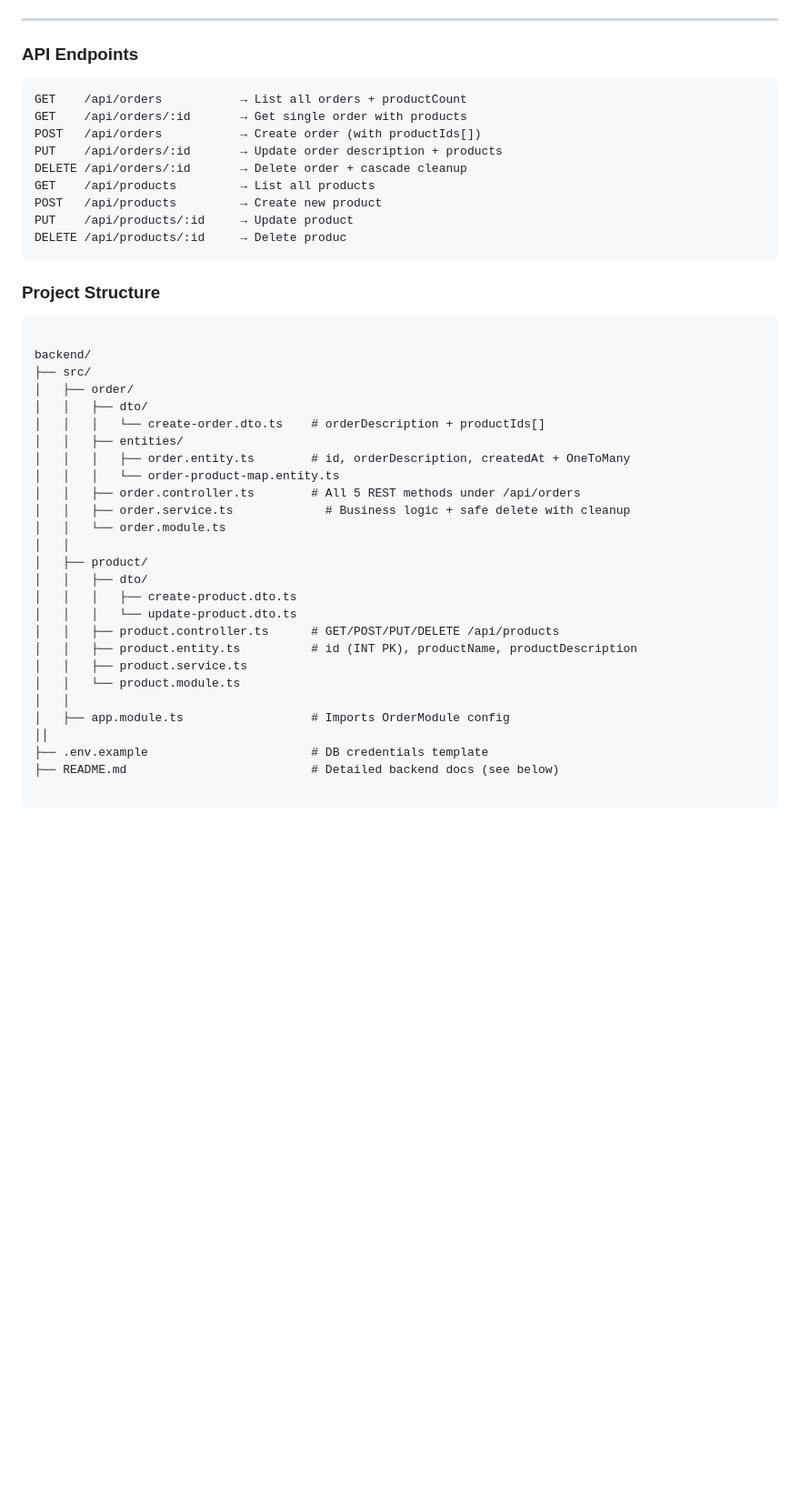
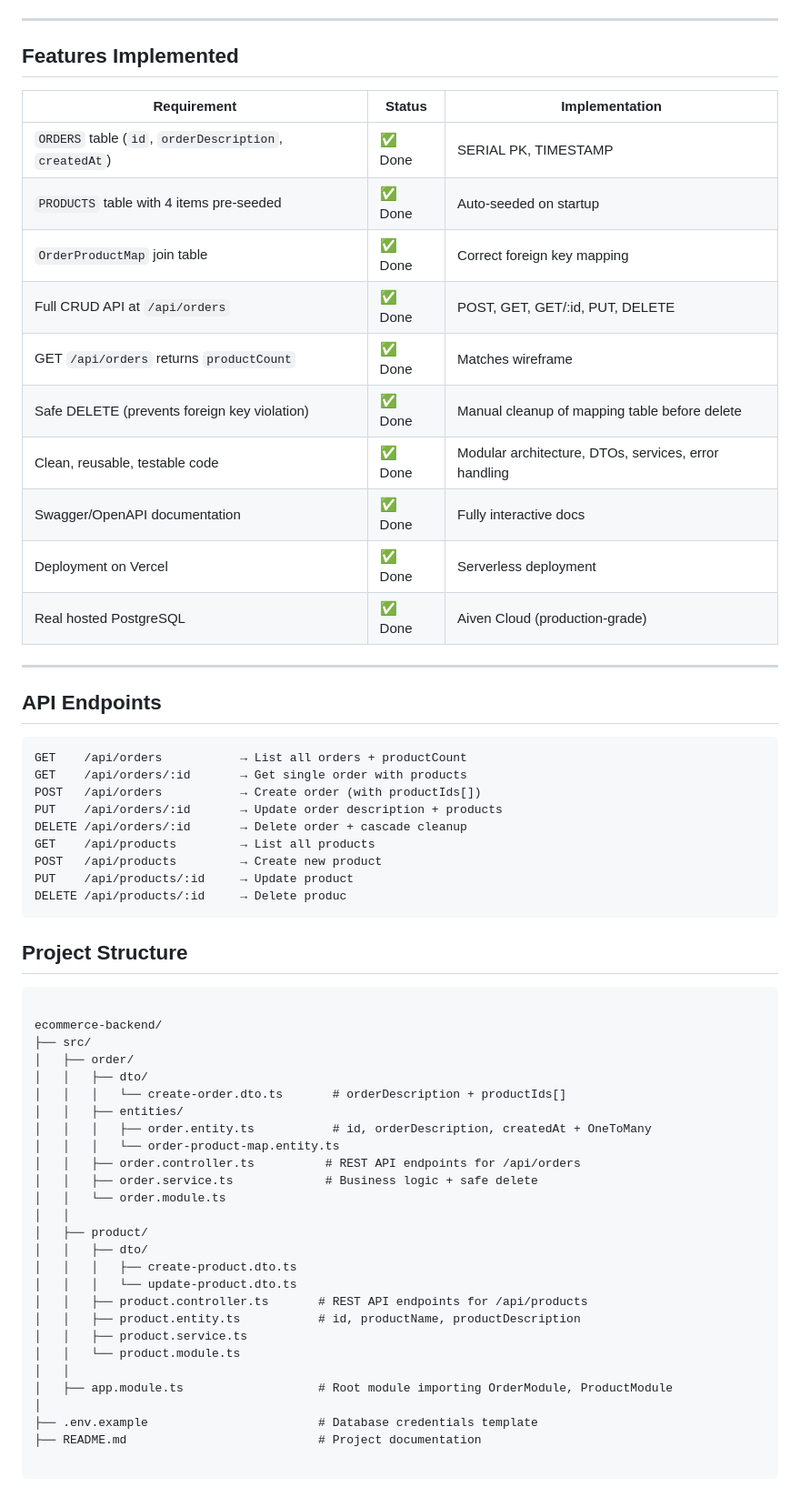
Before and after one commit to MrSriJay/ecommerce-backend, a Markdown page: README.md, the part around one of its changes. Shown at 91% size. GitHub-like rendering; blank space fills up the shorter version.

````diff
--- a/README.md
+++ b/README.md
@@ -69,6 +25,26 @@
 ---
 
-### API Endpoints
+
+
+## Features Implemented
+
+| Requirement                                   | Status | Implementation |
+|-----------------------------------------------|--------|----------------|
+| `ORDERS` table (`id`, `orderDescription`, `createdAt`) | ✅ Done | SERIAL PK, TIMESTAMP |
+| `PRODUCTS` table with 4 items pre-seeded      | ✅ Done | Auto-seeded on startup |
+| `OrderProductMap` join table                  | ✅ Done | Correct foreign key mapping |
+| Full CRUD API at `/api/orders`                | ✅ Done | POST, GET, GET/:id, PUT, DELETE |
+| GET `/api/orders` returns `productCount`      | ✅ Done | Matches wireframe |
+| Safe DELETE (prevents foreign key violation)  | ✅ Done | Manual cleanup of mapping table before delete |
+| Clean, reusable, testable code                | ✅ Done | Modular architecture, DTOs, services, error handling |
+| Swagger/OpenAPI documentation                 | ✅ Done | Fully interactive docs |
+| Deployment on Vercel                           | ✅ Done | Serverless deployment |
+| Real hosted PostgreSQL                        | ✅ Done | Aiven Cloud (production-grade) |
+
+
+---
+
+## API Endpoints
 
 ```http
 GET    /api/orders           → List all orders + productCount
@@ -82,34 +58,34 @@ PUT    /api/products/:id     → Update product
 DELETE /api/products/:id     → Delete produc
 ```
 
-### Project Structure
+## Project Structure
 
 ```http
 
-backend/
+ecommerce-backend/
 ├── src/
 │   ├── order/
 │   │   ├── dto/
-│   │   │   └── create-order.dto.ts    # orderDescription + productIds[]
+│   │   │   └── create-order.dto.ts       # orderDescription + productIds[]
 │   │   ├── entities/
-│   │   │   ├── order.entity.ts        # id, orderDescription, createdAt + OneToMany
+│   │   │   ├── order.entity.ts           # id, orderDescription, createdAt + OneToMany
 │   │   │   └── order-product-map.entity.ts
-│   │   ├── order.controller.ts        # All 5 REST methods under /api/orders
-│   │   ├── order.service.ts             # Business logic + safe delete with cleanup
+│   │   ├── order.controller.ts          # REST API endpoints for /api/orders
+│   │   ├── order.service.ts             # Business logic + safe delete
 │   │   └── order.module.ts
 │   │
 │   ├── product/
 │   │   ├── dto/
 │   │   │   ├── create-product.dto.ts
 │   │   │   └── update-product.dto.ts
-│   │   ├── product.controller.ts      # GET/POST/PUT/DELETE /api/products
-│   │   ├── product.entity.ts          # id (INT PK), productName, productDescription
+│   │   ├── product.controller.ts       # REST API endpoints for /api/products
+│   │   ├── product.entity.ts           # id, productName, productDescription
 │   │   ├── product.service.ts
 │   │   └── product.module.ts
 │   │
-│   ├── app.module.ts                  # Imports OrderModule config
-││
-├── .env.example                       # DB credentials template
-├── README.md                          # Detailed backend docs (see below)
+│   ├── app.module.ts                   # Root module importing OrderModule, ProductModule
+│
+├── .env.example                        # Database credentials template
+├── README.md                           # Project documentation
 
 ```
````
Also changed, not shown: other parts of README.md (+56 -49 lines).
